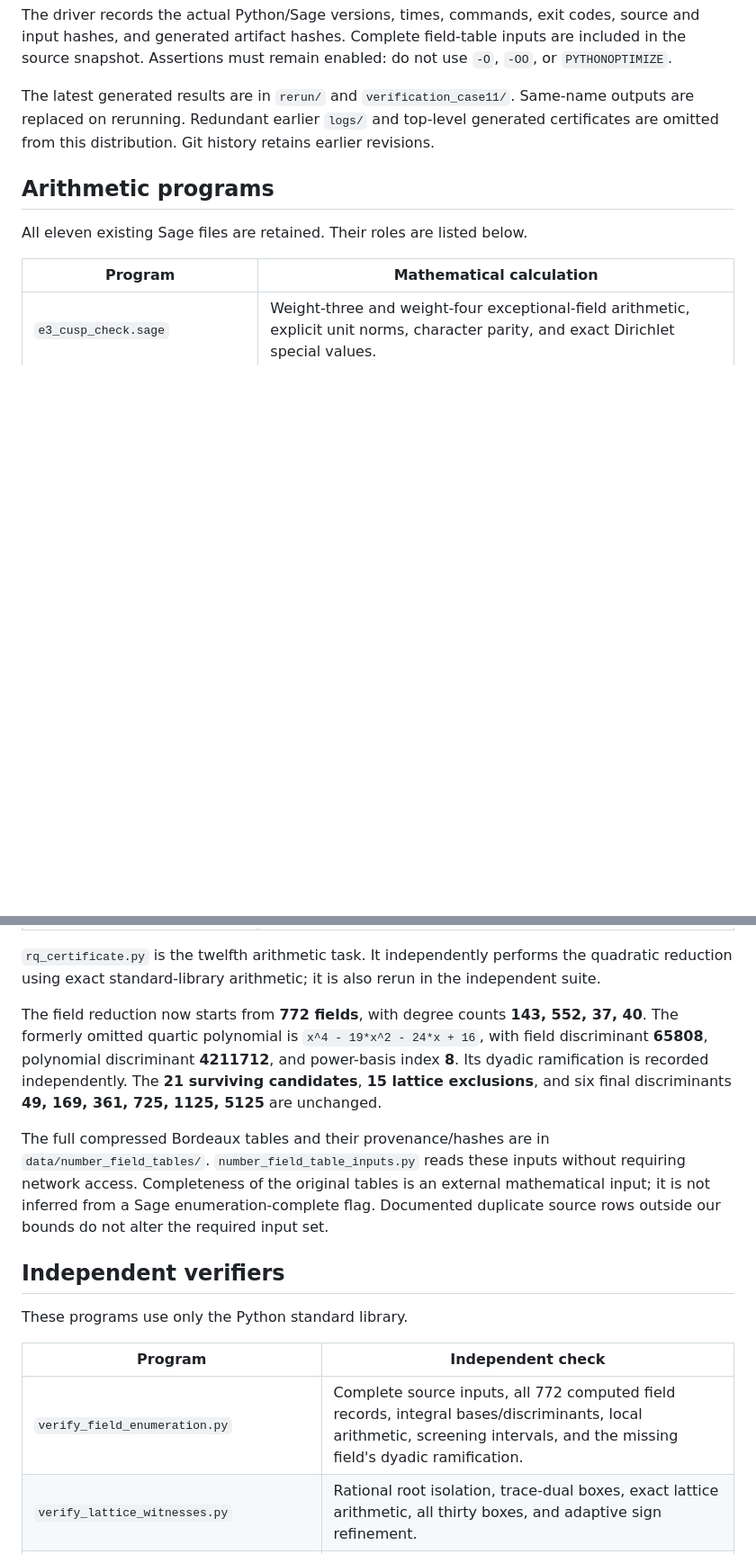
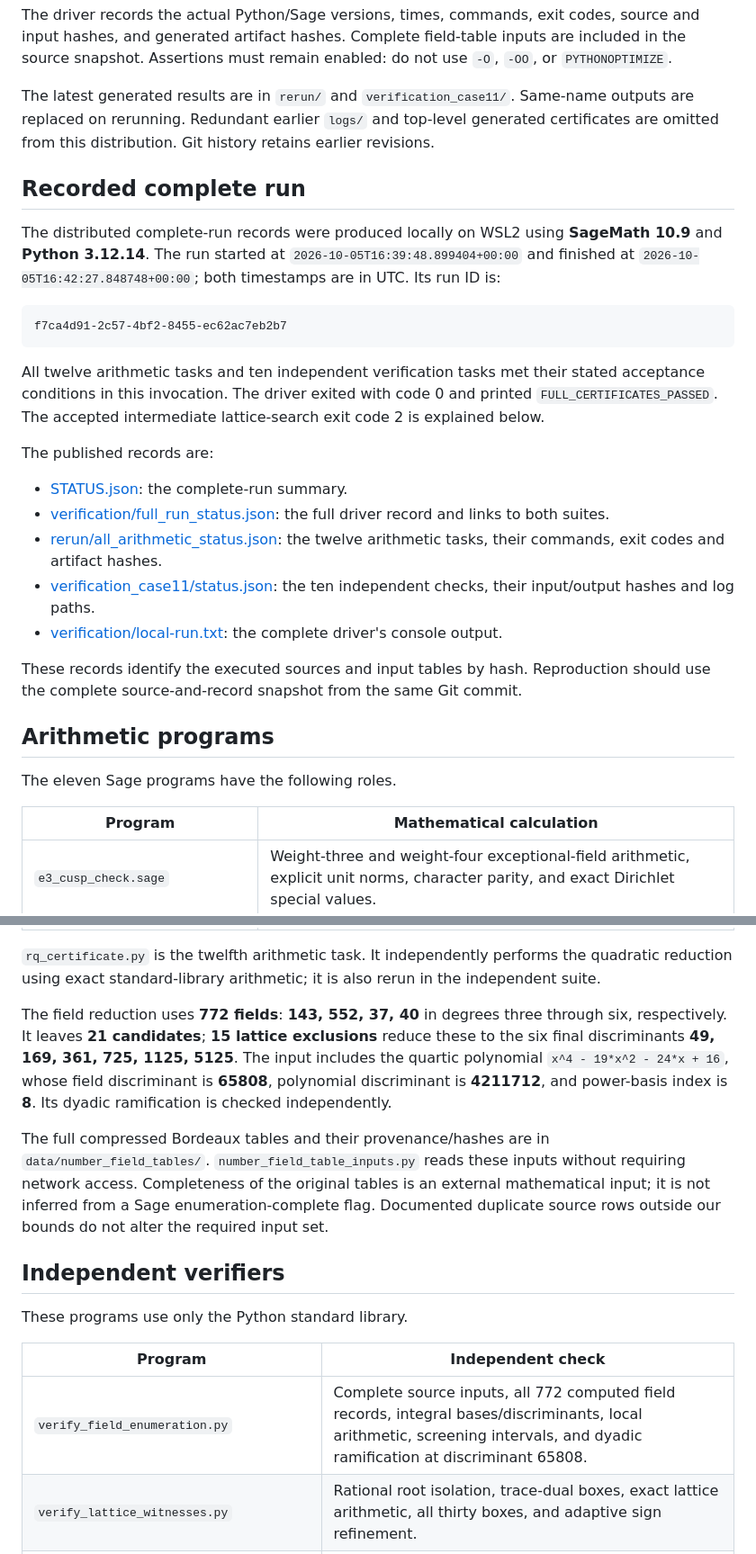
Before and after one commit to Bowen-Gan/Hilbert_Eigenform_Products_supplementary_material, a Markdown page: README.md, 2 parts joined by grey strips. Shown at 90% size. GitHub-like rendering; blank space fills up the shorter version.

````diff
--- a/README.md
+++ b/README.md
@@ -28,9 +28,29 @@ The driver records the actual Python/Sage versions, times, commands, exit codes,
 
 The latest generated results are in `rerun/` and `verification_case11/`. Same-name outputs are replaced on rerunning. Redundant earlier `logs/` and top-level generated certificates are omitted from this distribution. Git history retains earlier revisions.
 
+## Recorded complete run
+
+The distributed complete-run records were produced locally on WSL2 using **SageMath 10.9** and **Python 3.12.14**. The run started at `2026-10-05T16:39:48.899404+00:00` and finished at `2026-10-05T16:42:27.848748+00:00`; both timestamps are in UTC. Its run ID is:
+
+```text
+f7ca4d91-2c57-4bf2-8455-ec62ac7eb2b7
+```
+
+All twelve arithmetic tasks and ten independent verification tasks met their stated acceptance conditions in this invocation. The driver exited with code 0 and printed `FULL_CERTIFICATES_PASSED`. The accepted intermediate lattice-search exit code 2 is explained below.
+
+The published records are:
+
+- [STATUS.json](STATUS.json): the complete-run summary.
+- [verification/full_run_status.json](verification/full_run_status.json): the full driver record and links to both suites.
+- [rerun/all_arithmetic_status.json](rerun/all_arithmetic_status.json): the twelve arithmetic tasks, their commands, exit codes and artifact hashes.
+- [verification_case11/status.json](verification_case11/status.json): the ten independent checks, their input/output hashes and log paths.
+- [verification/local-run.txt](verification/local-run.txt): the complete driver's console output.
+
+These records identify the executed sources and input tables by hash. Reproduction should use the complete source-and-record snapshot from the same Git commit.
+
 ## Arithmetic programs
 
-All eleven existing Sage files are retained. Their roles are listed below.
+The eleven Sage programs have the following roles.
 
 | Program | Mathematical calculation |
 | --- | --- |
@@ -48,7 +68,7 @@ All eleven existing Sage files are retained. Their roles are listed below.
 
 `rq_certificate.py` is the twelfth arithmetic task. It independently performs the quadratic reduction using exact standard-library arithmetic; it is also rerun in the independent suite.
 
-The field reduction now starts from **772 fields**, with degree counts **143, 552, 37, 40**. The formerly omitted quartic polynomial is `x^4 - 19*x^2 - 24*x + 16`, with field discriminant **65808**, polynomial discriminant **4211712**, and power-basis index **8**. Its dyadic ramification is recorded independently. The **21 surviving candidates**, **15 lattice exclusions**, and six final discriminants **49, 169, 361, 725, 1125, 5125** are unchanged.
+The field reduction uses **772 fields**: **143, 552, 37, 40** in degrees three through six, respectively. It leaves **21 candidates**; **15 lattice exclusions** reduce these to the six final discriminants **49, 169, 361, 725, 1125, 5125**. The input includes the quartic polynomial `x^4 - 19*x^2 - 24*x + 16`, whose field discriminant is **65808**, polynomial discriminant is **4211712**, and power-basis index is **8**. Its dyadic ramification is checked independently.
 
 The full compressed Bordeaux tables and their provenance/hashes are in `data/number_field_tables/`. `number_field_table_inputs.py` reads these inputs without requiring network access. Completeness of the original tables is an external mathematical input; it is not inferred from a Sage enumeration-complete flag. Documented duplicate source rows outside our bounds do not alter the required input set.
 
@@ -58,7 +78,7 @@ These programs use only the Python standard library.
 
 | Program | Independent check |
 | --- | --- |
-| `verify_field_enumeration.py` | Complete source inputs, all 772 computed field records, integral bases/discriminants, local arithmetic, screening intervals, and the missing field's dyadic ramification. |
+| `verify_field_enumeration.py` | Complete source inputs, all 772 computed field records, integral bases/discriminants, local arithmetic, screening intervals, and dyadic ramification at discriminant 65808. |
 | `verify_lattice_witnesses.py` | Rational root isolation, trace-dual boxes, exact lattice arithmetic, all thirty boxes, and adaptive sign refinement. |
 | `verify_dyadic_bounds.py` | Local factorization and exact rational bounds for the six dyadic cutoffs, including monotonicity at integer weights. |
 | `verify_special_values.py` | Generalized Bernoulli sums and exact special values in the weight-three, weight-four, and dyadic calculations. |
````
Also changed, not shown: other parts of README.md (+7 -7 lines).
